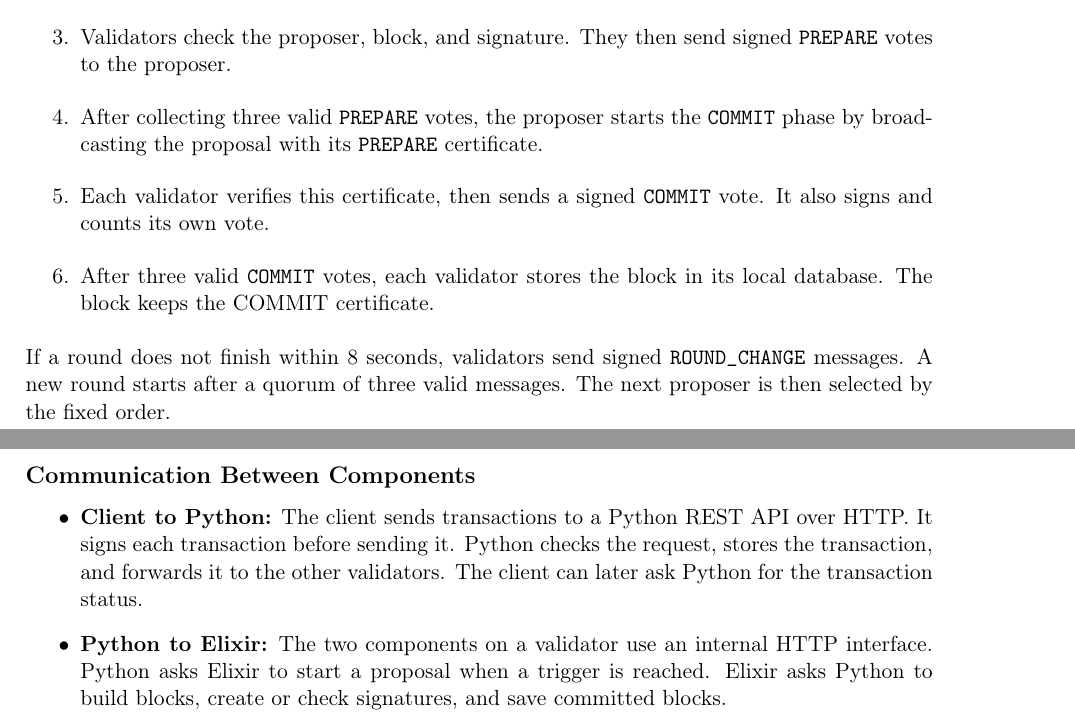
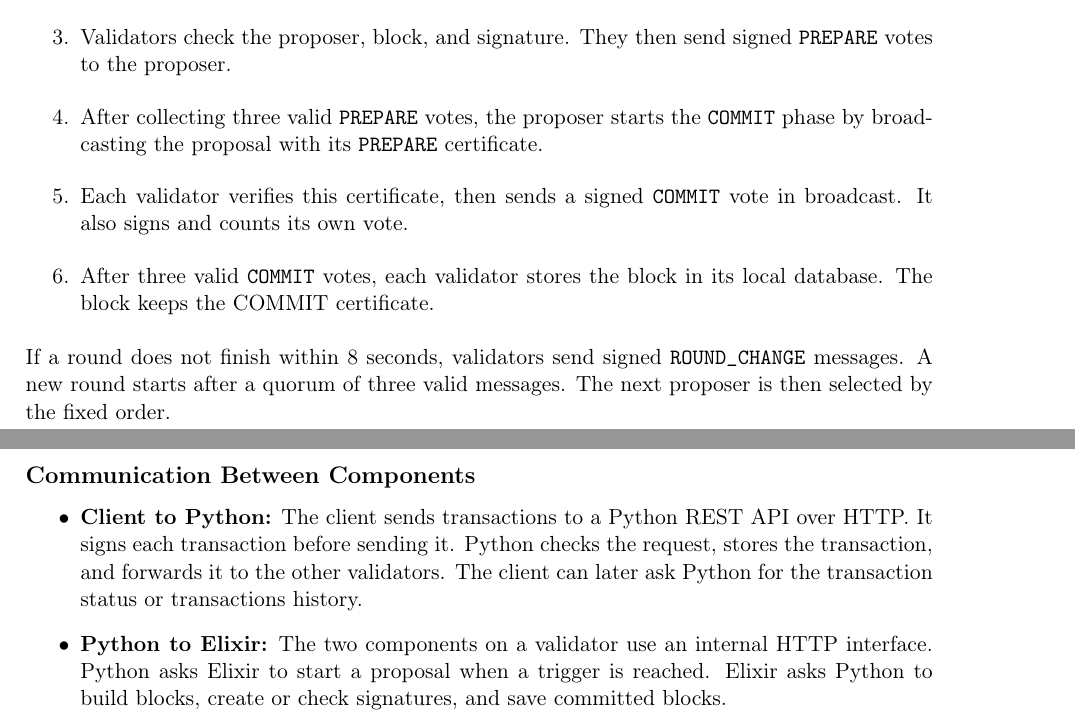
Before and after one commit to CancianMatteo/DSProject_BlockchainInventorySystem, a LaTeX book (report.tex): two parts of pages 13 and 14 of 23, joined at a grey line, cut so that both start at the same text. Compiled offline with pdfLaTeX.

Commit message:
Update report and consensus documentation for clarity and accuracy

```diff
--- a/report.tex
+++ b/report.tex
@@ -340,7 +340,7 @@ The consensus steps are:
     starts the \texttt{COMMIT} phase by broadcasting the proposal with its
     \texttt{PREPARE} certificate.
     \item Each validator verifies this certificate, then sends a signed
-    \texttt{COMMIT} vote. It also signs and counts its own vote.
+    \texttt{COMMIT} vote in broadcast. It also signs and counts its own vote.
     \item After three valid \texttt{COMMIT} votes, each validator stores the block in its local database. The block keeps the COMMIT certificate.
 \end{enumerate}
 If a round does not finish within 8 seconds, validators send signed
@@ -352,7 +352,7 @@ valid messages. The next proposer is then selected by the fixed order.
     \item \textbf{Client to Python:} The client sends transactions to a Python
     REST API over HTTP. It signs each transaction before sending it. Python
     checks the request, stores the transaction, and forwards it to the other
-    validators. The client can later ask Python for the transaction status.
+    validators. The client can later ask Python for the transaction status or transactions history.
     \item \textbf{Python to Elixir:} The two components on a validator use an
     internal HTTP interface. Python asks Elixir to start a proposal when a
     trigger is reached. Elixir asks Python to build blocks, create or check
```
Also changed, not shown: report.pdf, 1 other file.
